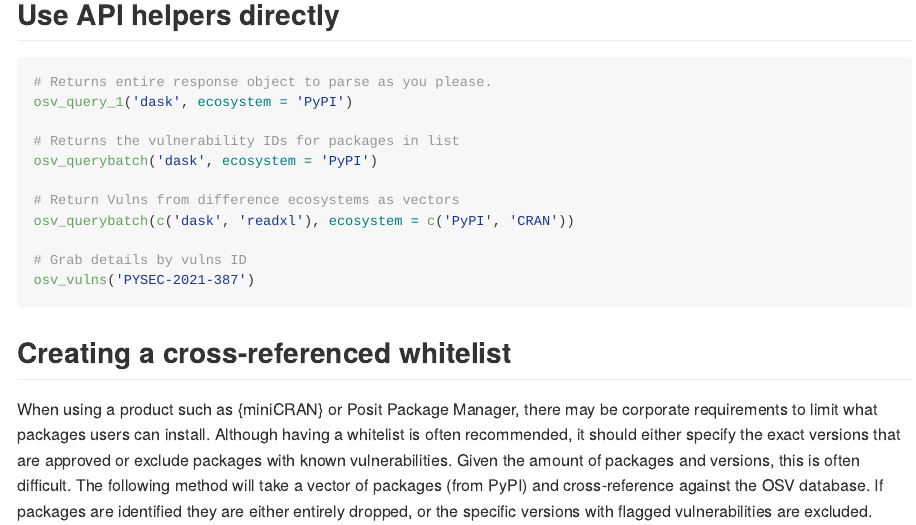
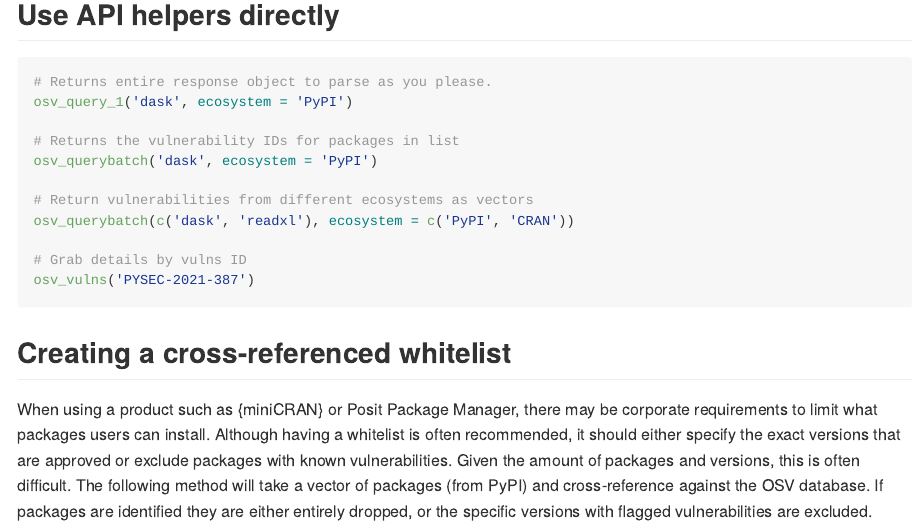
Before and after one commit to al-obrien/rosv, an R Markdown document (README.Rmd): the page in a window 1100 px wide, from 790 px down. The pictures show the output file README.md that the author committed with the source, drawn offline in the style of GitHub; badge pictures from the web are left out.

Commit message:
Minor readme typo

```diff
--- a/README.Rmd
+++ b/README.Rmd
@@ -58,7 +58,7 @@ osv_query_1('dask', ecosystem = 'PyPI')
 # Returns the vulnerability IDs for packages in list
 osv_querybatch('dask', ecosystem = 'PyPI')
 
-# Return Vulns from difference ecosystems as vectors
+# Return vulnerabilities from different ecosystems as vectors
 osv_querybatch(c('dask', 'readxl'), ecosystem = c('PyPI', 'CRAN'))
 
 # Grab details by vulns ID
```
Also changed, not shown: README.md.
